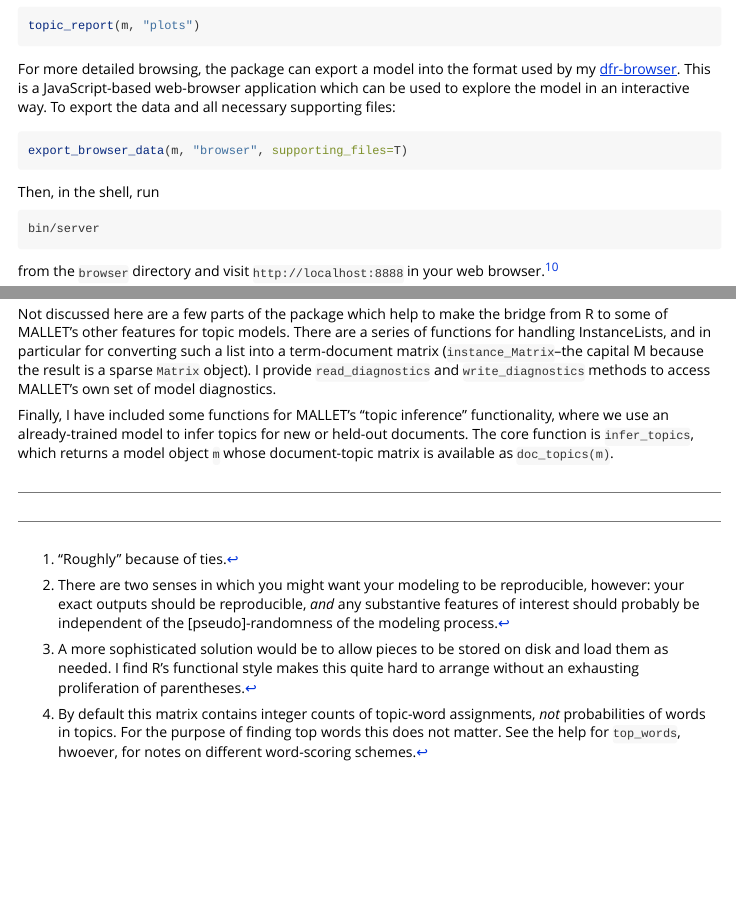
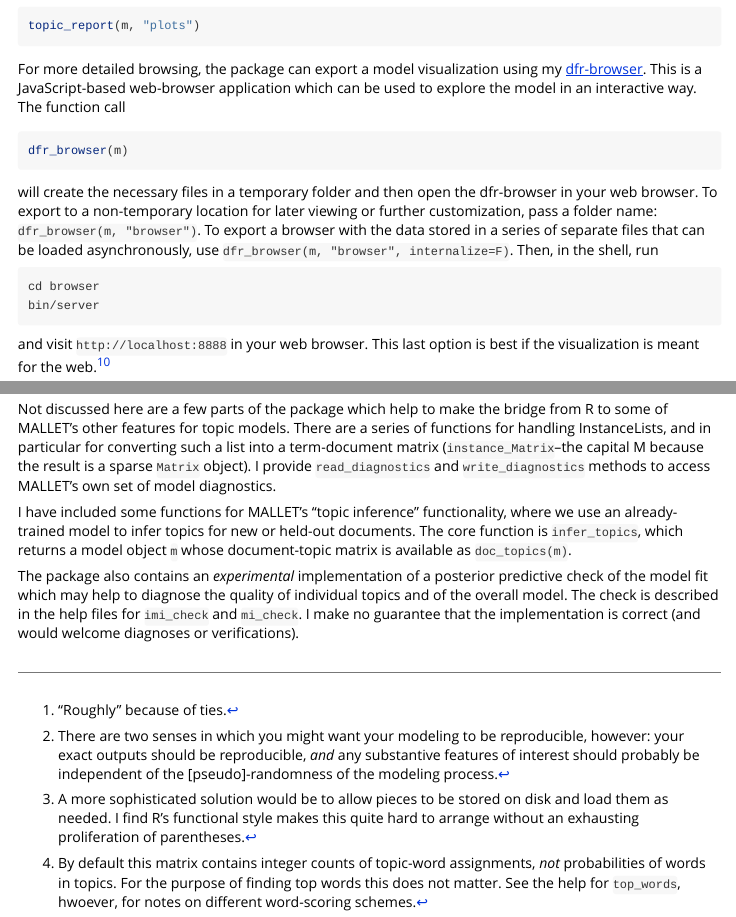
Before and after one commit to agoldst/dfrtopics, an R Markdown document (introduction.Rmd): the page in a window 1100 px wide, from 8160 px down, and a second part further down, joined at a grey line. Rendered offline with R 4.5, knitr and Pandoc, with nearby package versions; some code elsewhere in the file could not run offline.

Commit message:
update vignette to discuss dfr_browser()
also notes the topic-check

````diff
--- a/introduction.Rmd
+++ b/introduction.Rmd
@@ -348,14 +348,15 @@ The `topic_report` function generates a folder full of these plots for all the t
 topic_report(m, "plots")
 ```
 
-For more detailed browsing, the package can export a model into the format used by my [dfr-browser](http://agoldst.github.io/dfr-browser). This is a JavaScript-based web-browser application which can be used to explore the model in an interactive way. To export the data and all necessary supporting files:
+For more detailed browsing, the package can export a model visualization using my [dfr-browser](http://agoldst.github.io/dfr-browser). This is a JavaScript-based web-browser application which can be used to explore the model in an interactive way. The function call
 
 ```{r eval=F}
-export_browser_data(m, "browser", supporting_files=T)
+dfr_browser(m)
 ```
 
-Then, in the shell, run
+will create the necessary files in a temporary folder and then open the dfr-browser in your web browser. To export to a non-temporary location for later viewing or further customization, pass a folder name: `dfr_browser(m, "browser")`. To export a browser with the data stored in a series of separate files that can be loaded asynchronously, use `dfr_browser(m, "browser", internalize=F)`. Then, in the shell, run
 
+    cd browser
     bin/server
 
-from the `browser` directory and visit `http://localhost:8888` in your web browser.^[To export only data files, if you already have a copy of the dfr-browser JavaScript/HTML/CSS, set `supporting_files=F`.]
+and visit `http://localhost:8888` in your web browser. This last option is best if the visualization is meant for the web.[^browserdata]
@@ -453,7 +456,6 @@ From this plot we can see the way *`r w`* moves among topics assigned to differe
 
 Not discussed here are a few parts of the package which help to make the bridge from R to some of MALLET's other features for topic models. There are a series of functions for handling InstanceLists, and in particular for converting such a list into a term-document matrix (`instance_Matrix`--the capital M because the result is a sparse `Matrix` object). I provide `read_diagnostics` and `write_diagnostics` methods to access MALLET's own set of model diagnostics.
 
-Finally, I have included some functions for MALLET's "topic inference" functionality, where we use an already-trained model to infer topics for new or held-out documents. The core function is `infer_topics`, which returns a model object `m` whose document-topic matrix is available as `doc_topics(m)`.
+I have included some functions for MALLET's "topic inference" functionality, where we use an already-trained model to infer topics for new or held-out documents. The core function is `infer_topics`, which returns a model object `m` whose document-topic matrix is available as `doc_topics(m)`.
 
-
--------------------
+The package also contains an *experimental* implementation of a posterior predictive check of the model fit which may help to diagnose the quality of individual topics and of the overall model. The check is described in the help files for `imi_check` and `mi_check`. I make no guarantee that the implementation is correct (and would welcome diagnoses or verifications).
````
Also changed, not shown: introduction.R (+1 -1 lines), introduction.html, introduction.Rmd (4 more changed lines).
